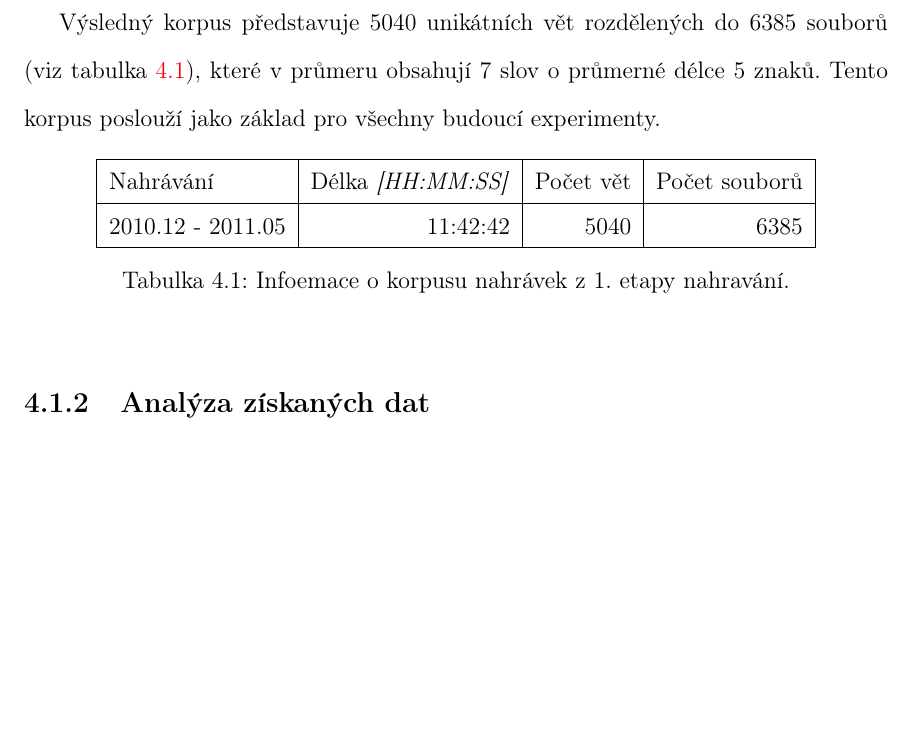
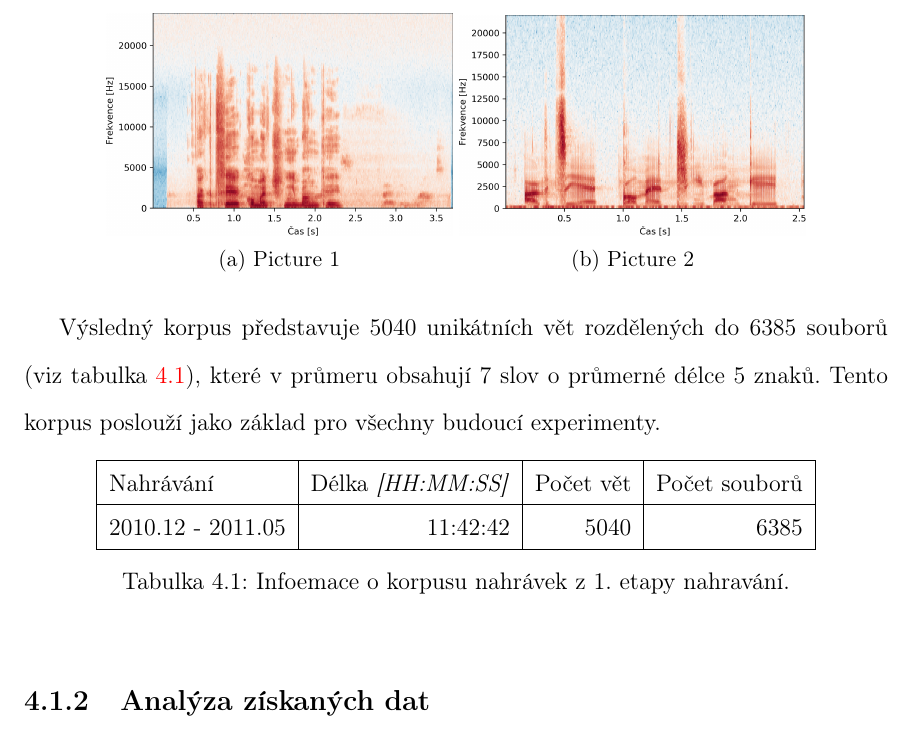
Before and after one commit to pstanisl/disertacka, a LaTeX thesis (thesis/thesis.tex, which reads thesis/ch4-experiments/01-analysis.tex): part of page 28 of 32, cut at the place of the change, the shorter picture padded with empty space. Compiled offline with pdfLaTeX; a LaTeX package or settings file that is missing is left out.

Commit message:
spectrogram example

```diff
--- a/thesis/ch4-experiments/01-analysis.tex
+++ b/thesis/ch4-experiments/01-analysis.tex
@@ -48,7 +48,27 @@ Výsledný korpus představuje $5040$ unikátních vět rozdělených do $6385$
 
 \subsection{Analýza získaných dat}
 
+\begin{figure}
+  \centering
+  \begin{subfigure}[b]{0.4\textwidth}
+    \includegraphics[width=\textwidth]{./ch4-experiments/img/spectrogram_normal.png}
+    \caption{Picture 1}
+    \label{fig:1}
+  \end{subfigure}
+  %
+  \begin{subfigure}[b]{0.4\textwidth}
+    \includegraphics[width=\textwidth]{./ch4-experiments/img/spectrogram_el.png}
+    \caption{Picture 2}
+    \label{fig:2}
+  \end{subfigure}
+\end{figure}
 
+% \begin{figure}[]
+%   \centering
+%   \includegraphics[width=\textwidth]{./ch4-experiments/img/spectrogram_subplot.png}
+%   \caption{}
+%   \label{}
+% \end{figure}
 
 % \csvautotabular{./ch4-experiments/test.csv}
 
```
Also changed, not shown: thesis/ch4-experiments/img/spectrogram_el.png (added), thesis/ch4-experiments/img/spectrogram_normal.png (added), thesis/ch4-experiments/img/spectrogram_subplot.png (added), thesis/thesis.pdf, 1 other file.
